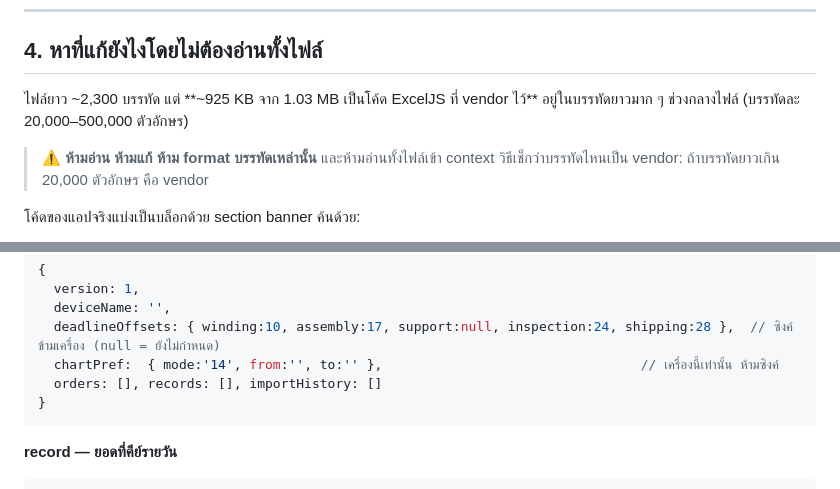
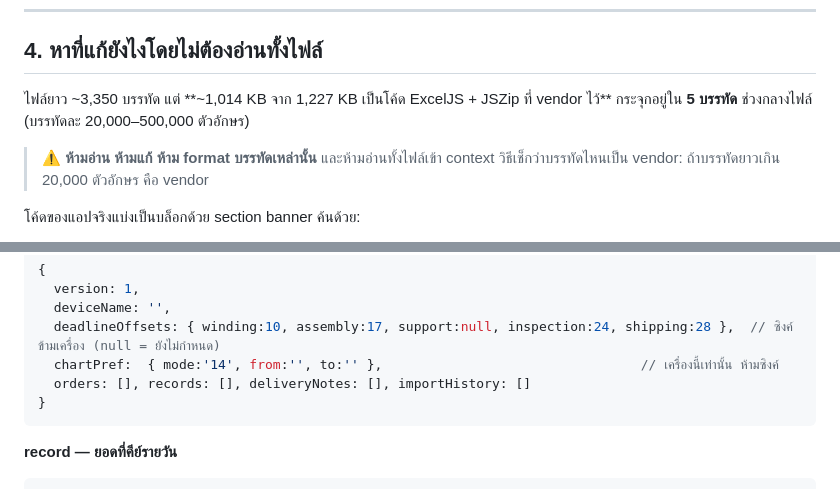
Before and after one commit to nse-manufac/plan, a Markdown page: CLAUDE.md, 2 parts joined by grey strips. Drawn GitHub-style.

````diff
--- a/CLAUDE.md
+++ b/CLAUDE.md
@@ -52,8 +58,8 @@ agent **ห้าม push ขึ้น `main` เด็ดขาด** ทุก
 
 ## 4. หาที่แก้ยังไงโดยไม่ต้องอ่านทั้งไฟล์
 
-ไฟล์ยาว ~2,300 บรรทัด แต่ **~925 KB จาก 1.03 MB เป็นโค้ด ExcelJS ที่ vendor ไว้**
-อยู่ในบรรทัดยาวมาก ๆ ช่วงกลางไฟล์ (บรรทัดละ 20,000–500,000 ตัวอักษร)
+ไฟล์ยาว ~3,350 บรรทัด แต่ **~1,014 KB จาก 1,227 KB เป็นโค้ด ExcelJS + JSZip ที่ vendor ไว้**
+กระจุกอยู่ใน **5 บรรทัด** ช่วงกลางไฟล์ (บรรทัดละ 20,000–500,000 ตัวอักษร)
 
 > ⚠️ **ห้ามอ่าน ห้ามแก้ ห้าม format บรรทัดเหล่านั้น** และห้ามอ่านทั้งไฟล์เข้า context
 > วิธีเช็กว่าบรรทัดไหนเป็น vendor: ถ้าบรรทัดยาวเกิน 20,000 ตัวอักษร คือ vendor
@@ -100,7 +113,7 @@ grep -n "^/\* -\{5,\}" production_plan_tracker.html
   deviceName: '',
   deadlineOffsets: { winding:10, assembly:17, support:null, inspection:24, shipping:28 },  // ซิงค์ข้ามเครื่อง (null = ยังไม่กำหนด)
   chartPref:  { mode:'14', from:'', to:'' },                                 // เครื่องนี้เท่านั้น ห้ามซิงค์
-  orders: [], records: [], importHistory: []
+  orders: [], records: [], deliveryNotes: [], importHistory: []
 }
 ```
 
````
Also changed, not shown: other parts of CLAUDE.md (+29 -6 lines).
